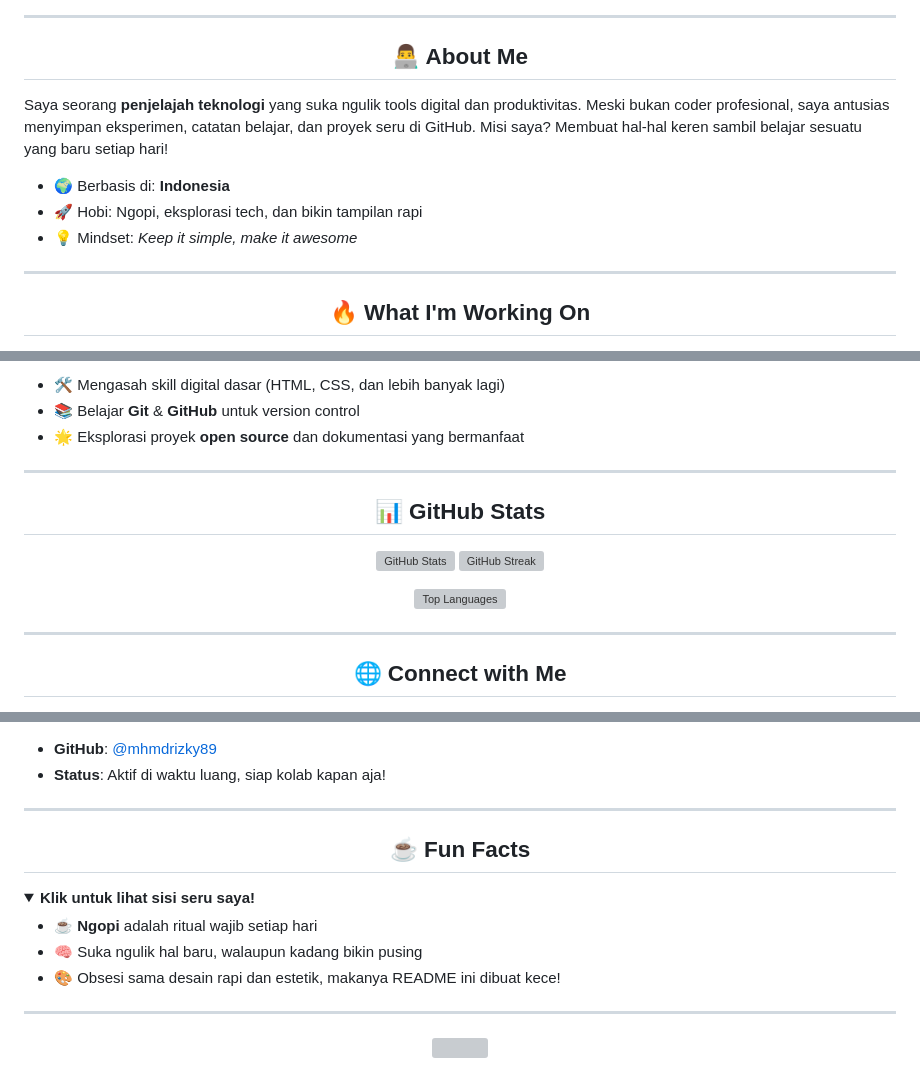
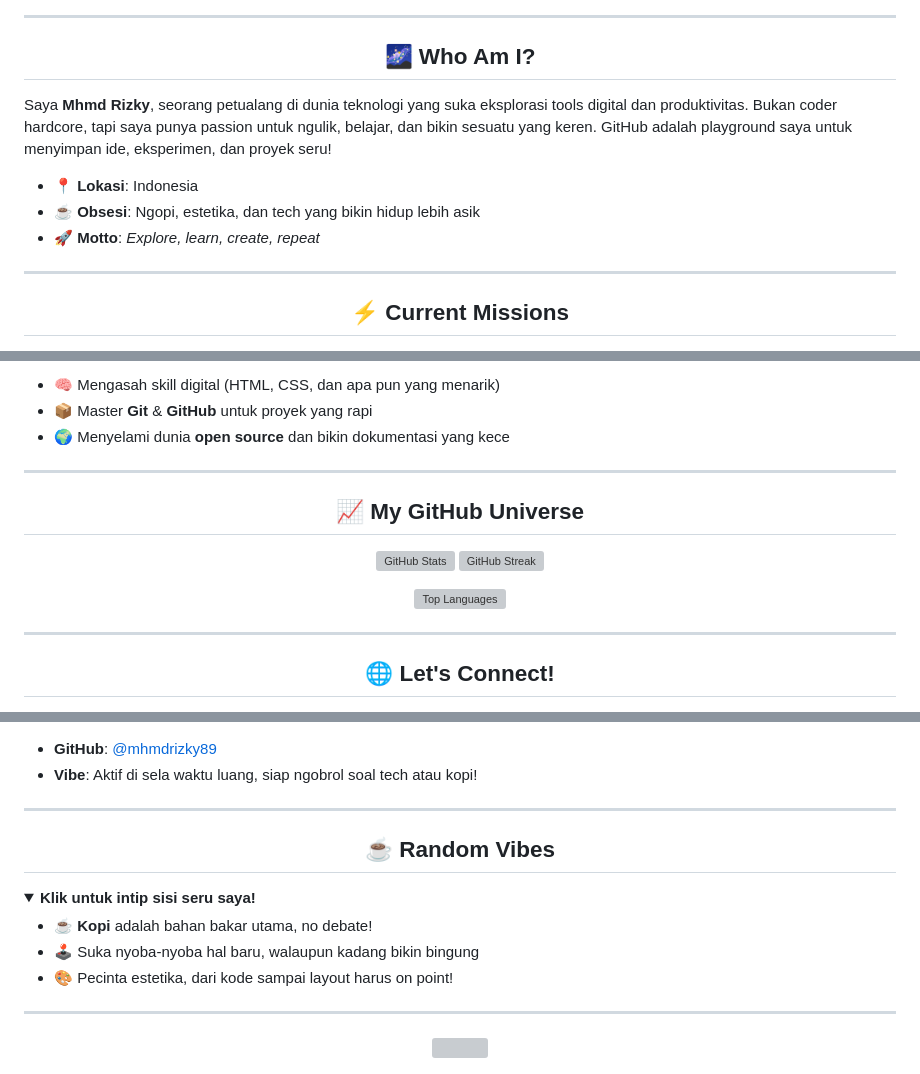
Before and after one commit to mhmdrizky89/MhmdRizky89, a Markdown page: README.md, 3 parts joined by grey strips. GitHub-like rendering; folded sections open; grey boxes are pictures that could not be loaded.

```diff
--- a/README.md
+++ b/README.md
@@ -8,16 +12,16 @@
 
 ---
 
-<h2 align="center">👨‍💻 About Me</h2>
+<h2 align="center">🌌 Who Am I?</h2>
 
-Saya seorang **penjelajah teknologi** yang suka ngulik tools digital dan produktivitas. Meski bukan coder profesional, saya antusias menyimpan eksperimen, catatan belajar, dan proyek seru di GitHub. Misi saya? Membuat hal-hal keren sambil belajar sesuatu yang baru setiap hari!
+Saya **Mhmd Rizky**, seorang petualang di dunia teknologi yang suka eksplorasi tools digital dan produktivitas. Bukan coder hardcore, tapi saya punya passion untuk ngulik, belajar, dan bikin sesuatu yang keren. GitHub adalah playground saya untuk menyimpan ide, eksperimen, dan proyek seru!
 
-- 🌍 Berbasis di: **Indonesia**
-- 🚀 Hobi: Ngopi, eksplorasi tech, dan bikin tampilan rapi
-- 💡 Mindset: *Keep it simple, make it awesome*
+- 📍 **Lokasi**: Indonesia
+- ☕ **Obsesi**: Ngopi, estetika, dan tech yang bikin hidup lebih asik
+- 🚀 **Motto**: *Explore, learn, create, repeat*
 
 ---
 
-<h2 align="center">🔥 What I'm Working On</h2>
+<h2 align="center">⚡️ Current Missions</h2>
 
 <p align="center">
@@ -27,11 +32,11 @@ Saya seorang **penjelajah teknologi** yang suka ngulik tools digital dan produkt
 </p>
 
-- 🛠 Mengasah skill digital dasar (HTML, CSS, dan lebih banyak lagi)
-- 📚 Belajar **Git** & **GitHub** untuk version control
-- 🌟 Eksplorasi proyek **open source** dan dokumentasi yang bermanfaat
+- 🧠 Mengasah skill digital (HTML, CSS, dan apa pun yang menarik)
+- 📦 Master **Git** & **GitHub** untuk proyek yang rapi
+- 🌍 Menyelami dunia **open source** dan bikin dokumentasi yang kece
 
 ---
 
-<h2 align="center">📊 GitHub Stats</h2>
+<h2 align="center">📈 My GitHub Universe</h2>
 
 <p align="center">
@@ -45,6 +50,6 @@ Saya seorang **penjelajah teknologi** yang suka ngulik tools digital dan produkt
 
 ---
 
-<h2 align="center">🌐 Connect with Me</h2>
+<h2 align="center">🌐 Let's Connect!</h2>
 
 <p align="center">
@@ -53,18 +59,18 @@ Saya seorang **penjelajah teknologi** yang suka ngulik tools digital dan produkt
 </p>
 
 - **GitHub**: [@mhmdrizky89](https://github.com/mhmdrizky89)
-- **Status**: Aktif di waktu luang, siap kolab kapan aja!
+- **Vibe**: Aktif di sela waktu luang, siap ngobrol soal tech atau kopi!
 
 ---
 
-<h2 align="center">☕ Fun Facts</h2>
+<h2 align="center">☕ Random Vibes</h2>
 
 <details>
-<summary><b>Klik untuk lihat sisi seru saya!</b></summary>
+<summary><b>Klik untuk intip sisi seru saya!</b></summary>
 
-- ☕ **Ngopi** adalah ritual wajib setiap hari
-- 🧠 Suka ngulik hal baru, walaupun kadang bikin pusing
-- 🎨 Obsesi sama desain rapi dan estetik, makanya README ini dibuat kece!
+- ☕ **Kopi** adalah bahan bakar utama, no debate!
+- 🕹 Suka nyoba-nyoba hal baru, walaupun kadang bikin bingung
+- 🎨 Pecinta estetika, dari kode sampai layout harus on point!
 
 </details>
 
```
Also changed, not shown: other parts of README.md (+21 -11 lines).
